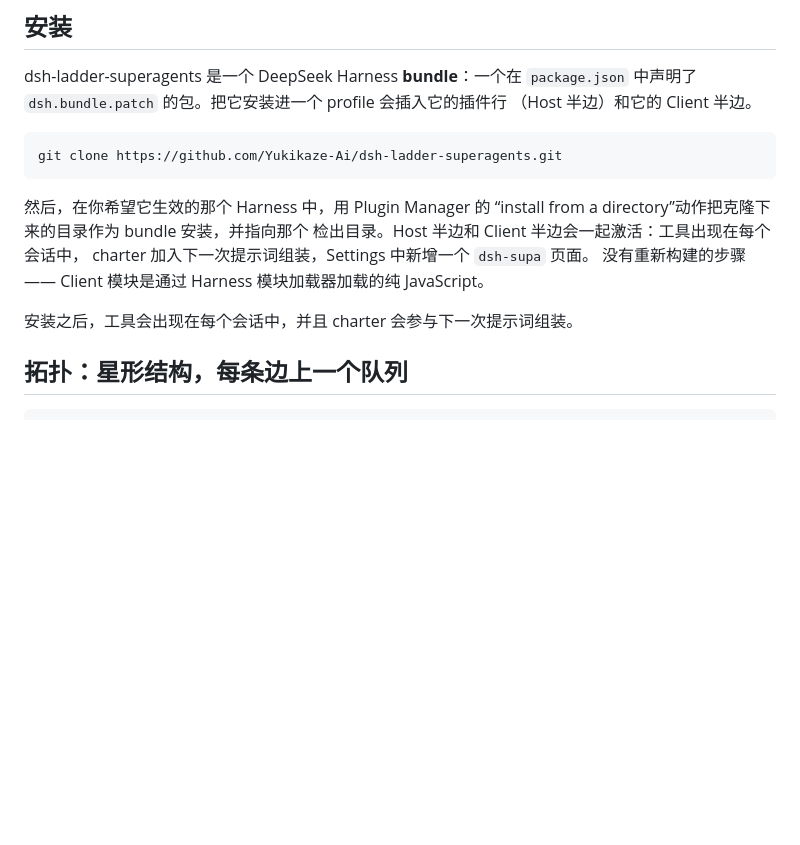
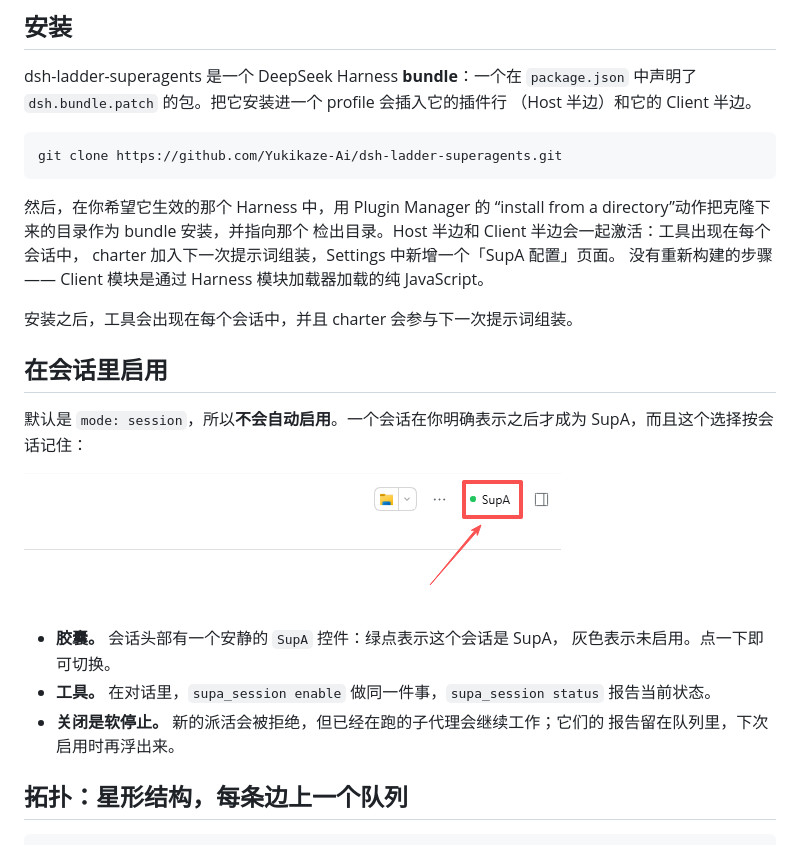
Before and after one commit to Yukikaze-Ai/dsh-ladder-superagents, a Markdown page: README.zh-CN.md, the part around the change. GitHub-like rendering; pictures changed too: docs/img/pill.png (added); blank space fills up the shorter version.

```diff
--- a/README.zh-CN.md
+++ b/README.zh-CN.md
@@ -110,11 +110,25 @@ git clone https://github.com/Yukikaze-Ai/dsh-ladder-superagents.git
 然后，在你希望它生效的那个 Harness 中，用 Plugin Manager 的
 “install from a directory”动作把克隆下来的目录作为 bundle 安装，并指向那个
 检出目录。Host 半边和 Client 半边会一起激活：工具出现在每个会话中，
-charter 加入下一次提示词组装，Settings 中新增一个 `dsh-supa` 页面。
+charter 加入下一次提示词组装，Settings 中新增一个「SupA 配置」页面。
 没有重新构建的步骤 —— Client 模块是通过 Harness 模块加载器加载的纯
 JavaScript。
 
 安装之后，工具会出现在每个会话中，并且 charter 会参与下一次提示词组装。
+
+## 在会话里启用
+
+默认是 `mode: session`，所以**不会自动启用**。一个会话在你明确表示之后才成为
+SupA，而且这个选择按会话记住：
+
+![会话头部的胶囊：绿点表示这个会话是 SupA](docs/img/pill.png)
+
+- **胶囊。** 会话头部有一个安静的 `SupA` 控件：绿点表示这个会话是 SupA，
+  灰色表示未启用。点一下即可切换。
+- **工具。** 在对话里，`supa_session enable` 做同一件事，`supa_session status`
+  报告当前状态。
+- **关闭是软停止。** 新的派活会被拒绝，但已经在跑的子代理会继续工作；它们的
+  报告留在队列里，下次启用时再浮出来。
 
 ## 拓扑：星形结构，每条边上一个队列
 
```
Also changed, not shown: README.md (+16 -1 lines).
